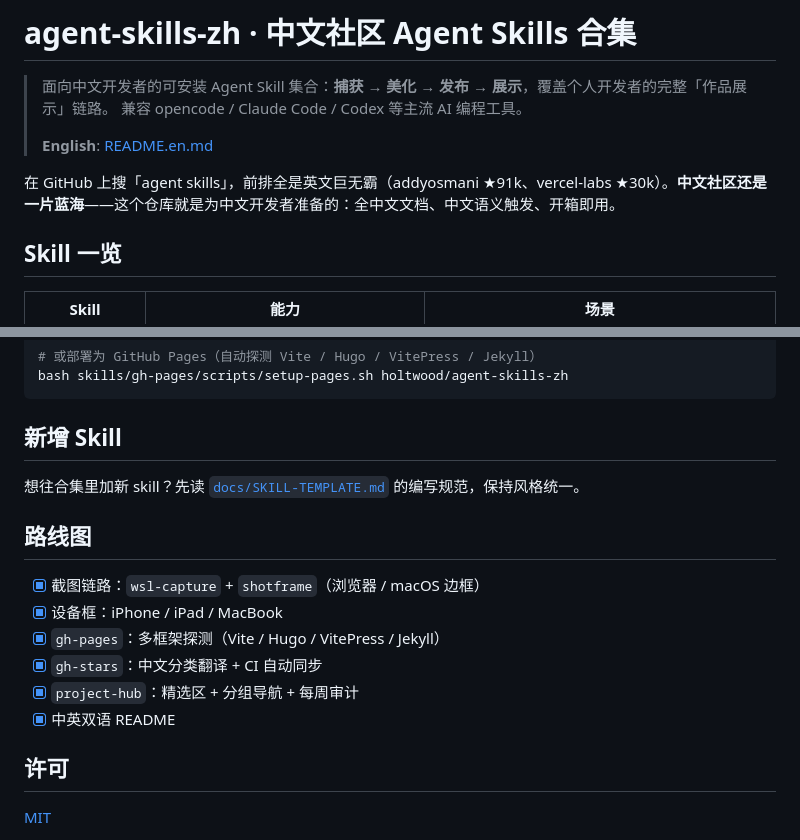
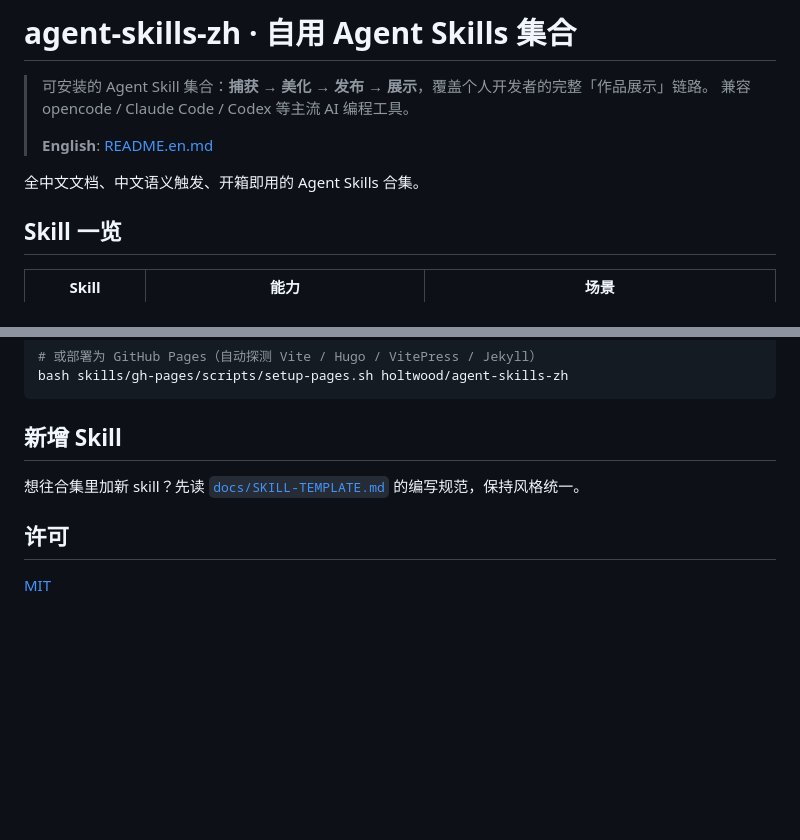
Before and after one commit to holtwood/agent-skills-kit, a Markdown page: README.md, 2 parts joined by grey strips. GitHub-like rendering; blank space fills up the shorter version.

Commit message:
docs: README 改名为自用 Agent Skills 集合，移除路线图与蓝海表述

```diff
--- a/README.md
+++ b/README.md
@@ -1,11 +1,11 @@
-# agent-skills-zh · 中文社区 Agent Skills 合集
+# agent-skills-zh · 自用 Agent Skills 集合
 
-> 面向中文开发者的可安装 Agent Skill 集合：**捕获 → 美化 → 发布 → 展示**，覆盖个人开发者的完整「作品展示」链路。
+> 可安装的 Agent Skill 集合：**捕获 → 美化 → 发布 → 展示**，覆盖个人开发者的完整「作品展示」链路。
 > 兼容 opencode / Claude Code / Codex 等主流 AI 编程工具。
 >
 > **English**: [README.en.md](./README.en.md)
 
-在 GitHub 上搜「agent skills」，前排全是英文巨无霸（addyosmani ★91k、vercel-labs ★30k）。**中文社区还是一片蓝海**——这个仓库就是为中文开发者准备的：全中文文档、中文语义触发、开箱即用。
+全中文文档、中文语义触发、开箱即用的 Agent Skills 合集。
 
 ## Skill 一览
 
@@ -72,15 +72,6 @@ bash skills/gh-pages/scripts/setup-pages.sh holtwood/agent-skills-zh
 
 想往合集里加新 skill？先读 [`docs/SKILL-TEMPLATE.md`](./docs/SKILL-TEMPLATE.md) 的编写规范，保持风格统一。
 
-## 路线图
-
-- [x] 截图链路：`wsl-capture` + `shotframe`（浏览器 / macOS 边框）
-- [x] 设备框：iPhone / iPad / MacBook
-- [x] `gh-pages`：多框架探测（Vite / Hugo / VitePress / Jekyll）
-- [x] `gh-stars`：中文分类翻译 + CI 自动同步
-- [x] `project-hub`：精选区 + 分组导航 + 每周审计
-- [x] 中英双语 README
-
 ## 许可
 
 [MIT](./LICENSE)
```
Also changed, not shown: README.en.md (+3 -12 lines).
